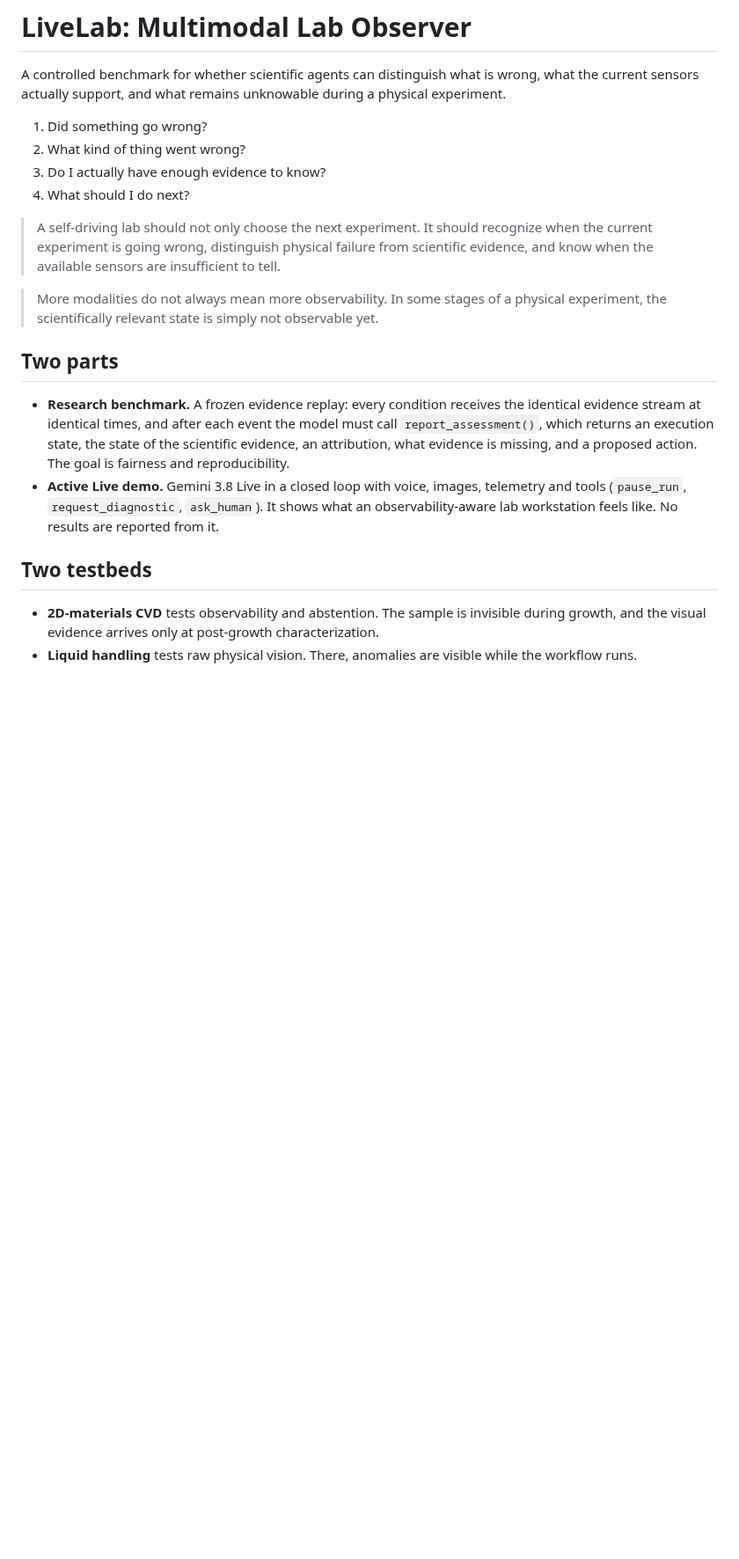
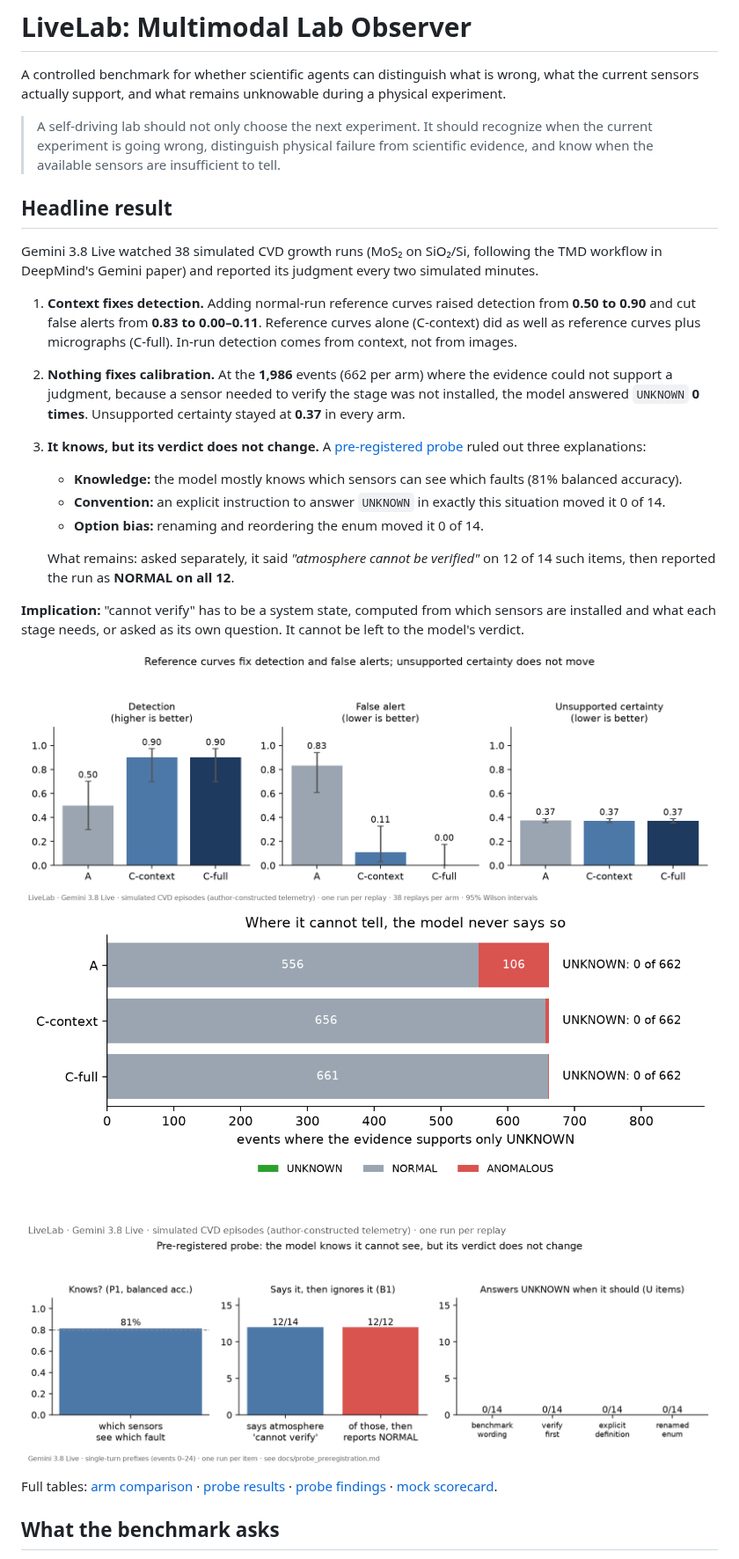
Before and after one commit to dekunsun/livelab, a Markdown page: README.md, the part around one of its changes. Shown at 88% size. GitHub-like rendering; pictures changed too: docs/figures/arms.png (added), docs/figures/probe.png (added), docs/figures/unknown.png (added); blank space fills up the shorter version.

```diff
--- a/README.md
+++ b/README.md
@@ -3,31 +3,44 @@
 A controlled benchmark for whether scientific agents can distinguish what is wrong, what the
 current sensors actually support, and what remains unknowable during a physical experiment.
 
-1. Did something go wrong?
-2. What kind of thing went wrong?
-3. Do I actually have enough evidence to know?
-4. What should I do next?
-
 > A self-driving lab should not only choose the next experiment. It should recognize when the
 > current experiment is going wrong, distinguish physical failure from scientific evidence, and
 > know when the available sensors are insufficient to tell.
 
-> More modalities do not always mean more observability. In some stages of a physical
-> experiment, the scientifically relevant state is simply not observable yet.
+## Headline result
 
-## Two parts
+Gemini 3.8 Live watched 38 simulated CVD growth runs (MoS₂ on SiO₂/Si, following the TMD workflow
+in DeepMind's Gemini paper) and reported its judgment every two simulated minutes.
 
-- **Research benchmark.** A frozen evidence replay: every condition receives the identical evidence
-  stream at identical times, and after each event the model must call `report_assessment()`, which
-  returns an execution state, the state of the scientific evidence, an attribution, what evidence
-  is missing, and a proposed action. The goal is fairness and reproducibility.
-- **Active Live demo.** Gemini 3.8 Live in a closed loop with voice, images, telemetry and tools
-  (`pause_run`, `request_diagnostic`, `ask_human`). It shows what an observability-aware lab
-  workstation feels like. No results are reported from it.
+1. **Context fixes detection.** Adding normal-run reference curves raised detection from
+   **0.50 to 0.90** and cut false alerts from **0.83 to 0.00–0.11**. Reference curves alone
+   (C-context) did as well as reference curves plus micrographs (C-full). In-run detection comes
+   from context, not from images.
+2. **Nothing fixes calibration.** At the **1,986** events (662 per arm) where the evidence could
+   not support a judgment, because a sensor needed to verify the stage was not installed, the model
+   answered `UNKNOWN` **0 times**. Unsupported certainty stayed at **0.37** in every arm.
+3. **It knows, but its verdict does not change.** A
+   [pre-registered probe](docs/probe_preregistration.md) ruled out three explanations:
+   - **Knowledge:** the model mostly knows which sensors can see which faults (81% balanced
+     accuracy).
+   - **Convention:** an explicit instruction to answer `UNKNOWN` in exactly this situation moved it
+     0 of 14.
+   - **Option bias:** renaming and reordering the enum moved it 0 of 14.
 
-## Two testbeds
+   What remains: asked separately, it said *"atmosphere cannot be verified"* on 12 of 14 such items,
+   then reported the run as **NORMAL on all 12**.
 
-- **2D-materials CVD** tests observability and abstention. The sample is invisible during growth,
-  and the visual evidence arrives only at post-growth characterization.
-- **Liquid handling** tests raw physical vision. There, anomalies are visible while the workflow
-  runs.
+**Implication:** "cannot verify" has to be a system state, computed from which sensors are
+installed and what each stage needs, or asked as its own question. It cannot be left to the
+model's verdict.
+
+![Detection, false alert and unsupported certainty per arm](docs/figures/arms.png)
+![Answers at events where only UNKNOWN is supported](docs/figures/unknown.png)
+![Pre-registered probe](docs/figures/probe.png)
+
+Full tables: [arm comparison](docs/results/arm_comparison.md) ·
+[probe results](docs/results/probe_results.md) · [probe findings](docs/results/probe_findings.md) ·
+[mock scorecard](docs/results/mock_scorecard.md).
+
+## What the benchmark asks
+
```
Also changed, not shown: other parts of README.md (+79 -18 lines), 1 other file.
